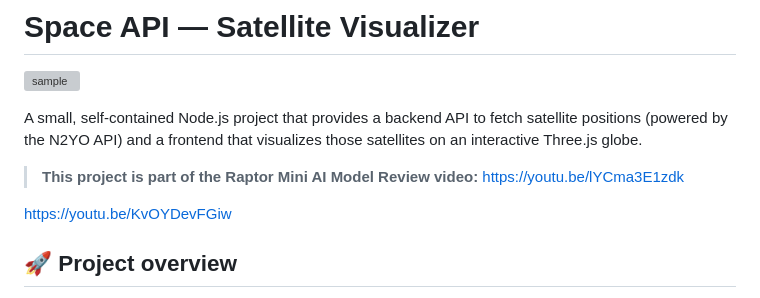
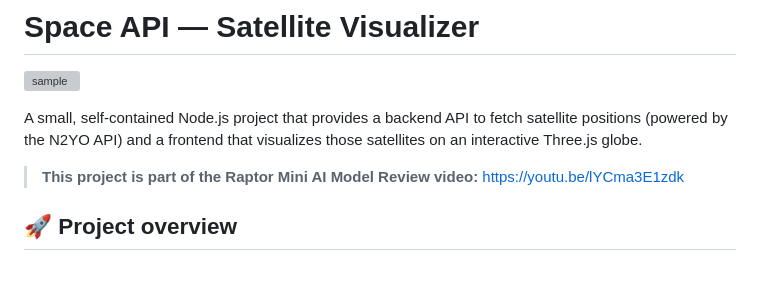
Before and after one commit to andrisgauracs/Satellite-Dashboard, a Markdown page: README.md, the part around the change. Rendered like a GitHub page; blank space fills up the shorter version; grey boxes are pictures that could not be loaded.

Commit message:
Update README to remove old YouTube link
Removed outdated YouTube link from the README.

```diff
--- a/README.md
+++ b/README.md
@@ -6,8 +6,6 @@ A small, self-contained Node.js project that provides a backend API to fetch sat
 
 > **This project is part of the Raptor Mini AI Model Review video:**
 > [https://youtu.be/lYCma3E1zdk](https://youtu.be/lYCma3E1zdk)
-
-https://youtu.be/KvOYDevFGiw
 
 ## 🚀 Project overview
 
```
